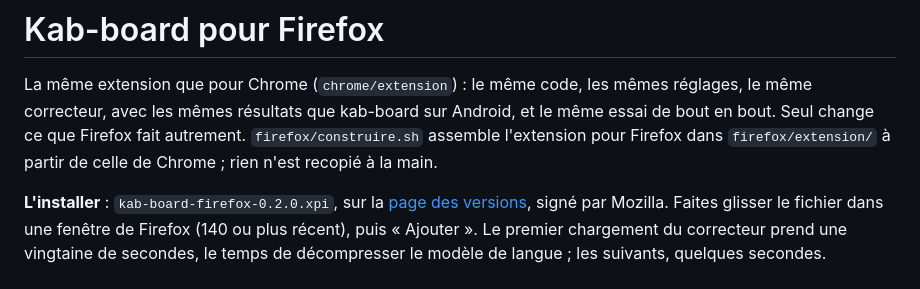
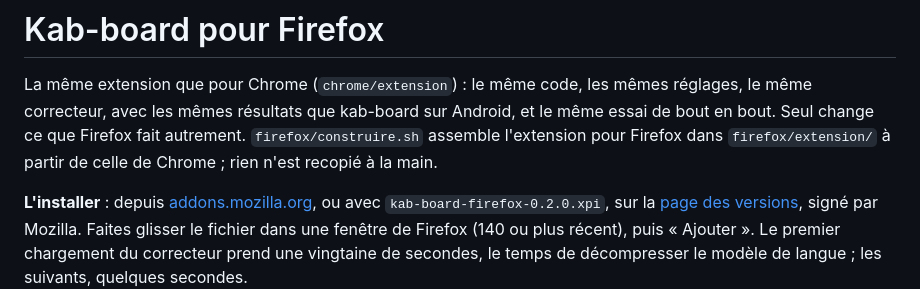
Before and after one commit to ADJ-MSS/kab-board, a Markdown page: firefox/README.md, the part around the change. Drawn GitHub-style.

```diff
--- a/firefox/README.md
+++ b/firefox/README.md
@@ -6,7 +6,8 @@ même essai de bout en bout. Seul change ce que Firefox fait autrement.
 `firefox/construire.sh` assemble l'extension pour Firefox dans `firefox/extension/` à
 partir de celle de Chrome ; rien n'est recopié à la main.
 
-**L'installer** : `kab-board-firefox-0.2.0.xpi`, sur la
+**L'installer** : depuis [addons.mozilla.org](https://addons.mozilla.org/fr/firefox/addon/kab-board/), ou avec
+`kab-board-firefox-0.2.0.xpi`, sur la
 [page des versions](https://github.com/ADJ-MSS/kab-board/releases), signé par Mozilla.
 Faites glisser le fichier dans une fenêtre de Firefox (140 ou plus récent), puis
 « Ajouter ». Le premier chargement du correcteur prend une vingtaine de secondes, le
```
Also changed, not shown: README.md (+1 -1 lines).
